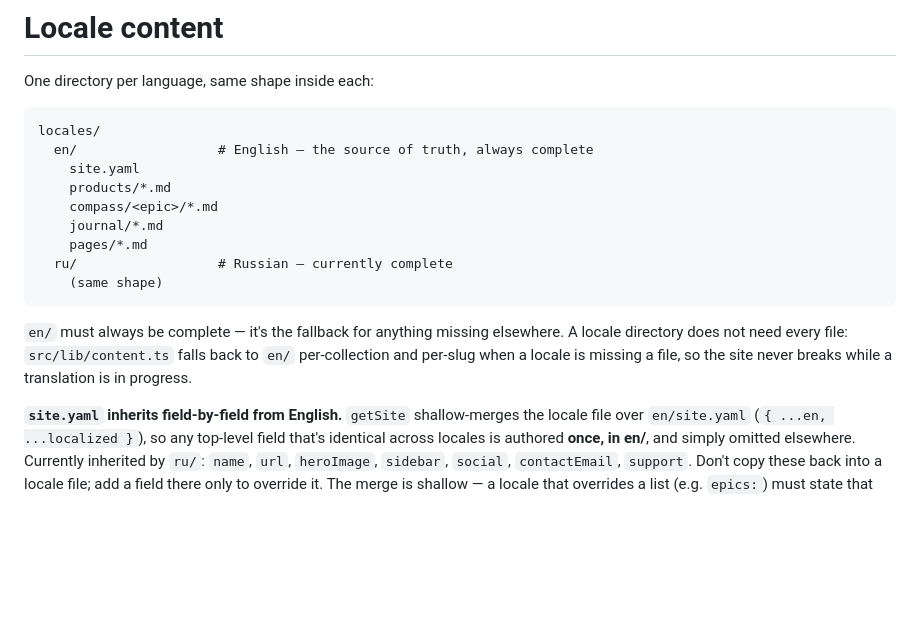
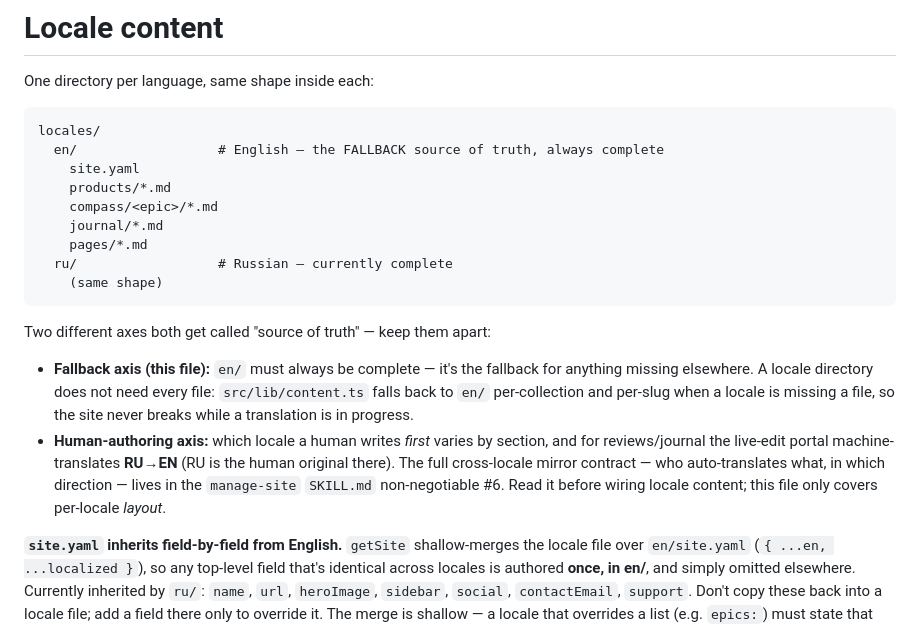
Before and after one commit to dennislapchenko/gaias-choice, a Markdown page: content/locales/README.md, the part around the change. GitHub-like rendering; blank space fills up the shorter version.

Commit message:
docs: reconfirm cross-locale mirror rules as a table + split the two "source of truth" axes
Record the RU↔EN mirror contract as a table in SKILL.md #6 (canonical),
distinguish the fallback axis (en/ always complete) from the human-authoring
axis (RU original for reviews/journal), and document the cover+gallery
save-time media mirror that the prose omitted. Doc-only.

Co-Authored-By: Claude Opus 4.8 <noreply@anthropic.com>

````diff
--- a/content/locales/README.md
+++ b/content/locales/README.md
@@ -4,7 +4,7 @@ One directory per language, same shape inside each:
 
 ```
 locales/
-  en/                  # English — the source of truth, always complete
+  en/                  # English — the FALLBACK source of truth, always complete
     site.yaml
     products/*.md
     compass/<epic>/*.md
@@ -14,10 +14,19 @@ locales/
     (same shape)
 ```
 
-`en/` must always be complete — it's the fallback for anything missing elsewhere.
-A locale directory does not need every file: `src/lib/content.ts` falls back to
-`en/` per-collection and per-slug when a locale is missing a file, so the site
-never breaks while a translation is in progress.
+Two different axes both get called "source of truth" — keep them apart:
+
+- **Fallback axis (this file):** `en/` must always be complete — it's the
+  fallback for anything missing elsewhere. A locale directory does not need
+  every file: `src/lib/content.ts` falls back to `en/` per-collection and
+  per-slug when a locale is missing a file, so the site never breaks while a
+  translation is in progress.
+- **Human-authoring axis:** which locale a human writes *first* varies by
+  section, and for reviews/journal the live-edit portal machine-translates
+  **RU→EN** (RU is the human original there). The full cross-locale mirror
+  contract — who auto-translates what, in which direction — lives in the
+  `manage-site` `SKILL.md` non-negotiable #6. Read it before wiring locale
+  content; this file only covers per-locale *layout*.
 
 **`site.yaml` inherits field-by-field from English.** `getSite` shallow-merges
 the locale file over `en/site.yaml` (`{ ...en, ...localized }`), so any
````
Also changed, not shown: CLAUDE.md (+1 -1 lines), 1 other file.
